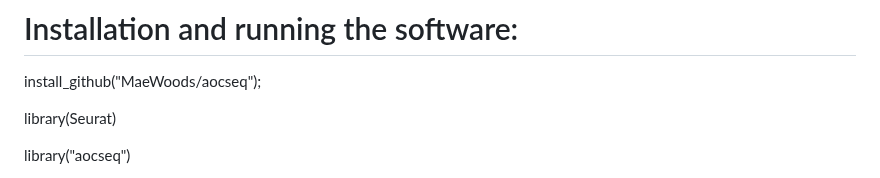
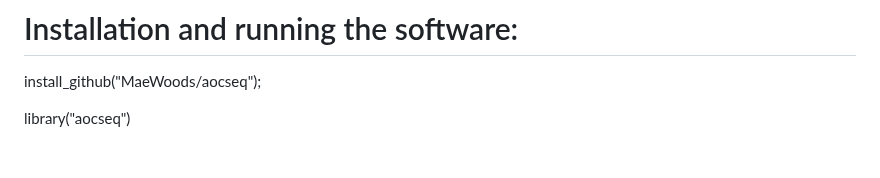
Before and after one commit to MaeWoods/aocseq, a Markdown page: README.md, the part around the change. GitHub-like rendering; blank space fills up the shorter version.

```diff
--- a/README.md
+++ b/README.md
@@ -12,8 +12,6 @@ Specifically, this is a software package of statistical tools that can be used t
 # Installation and running the software:
 
 install_github("MaeWoods/aocseq");
-
-library(Seurat)
 
 library("aocseq")
 
```
